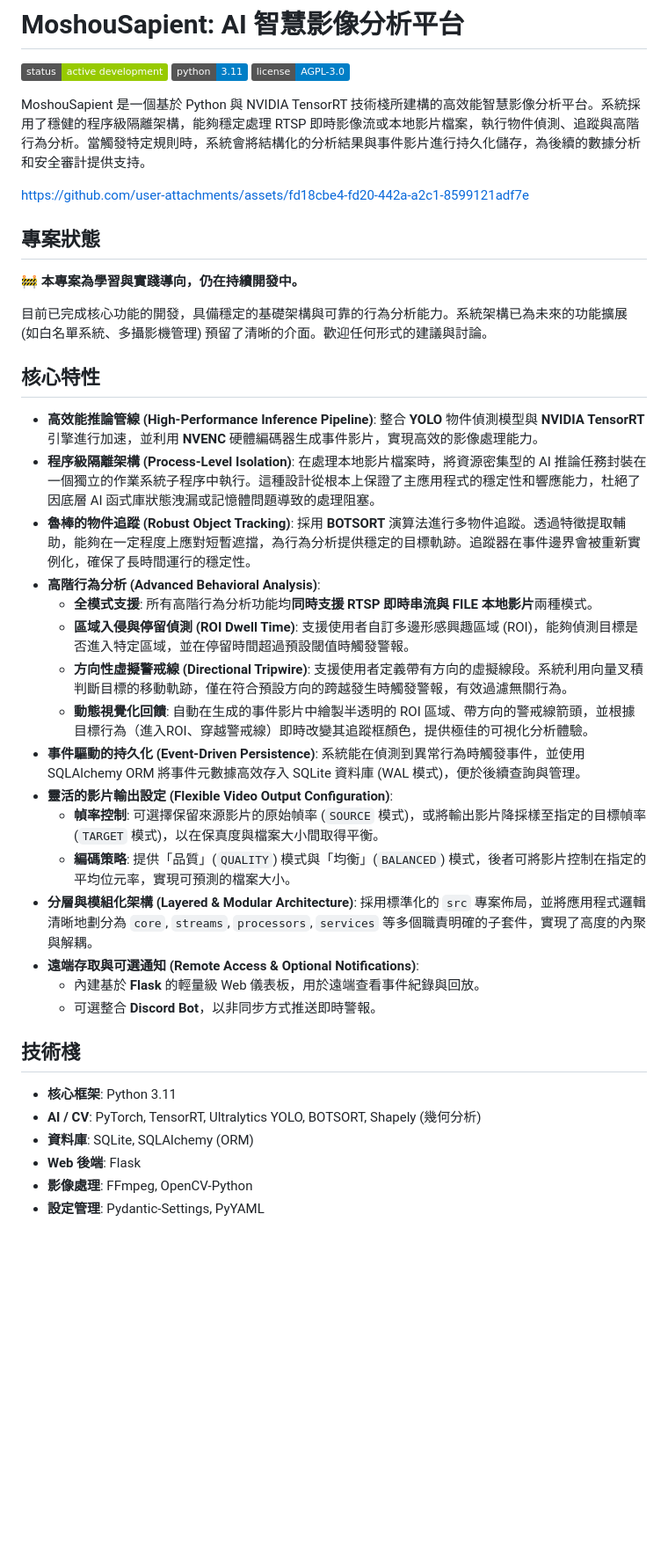
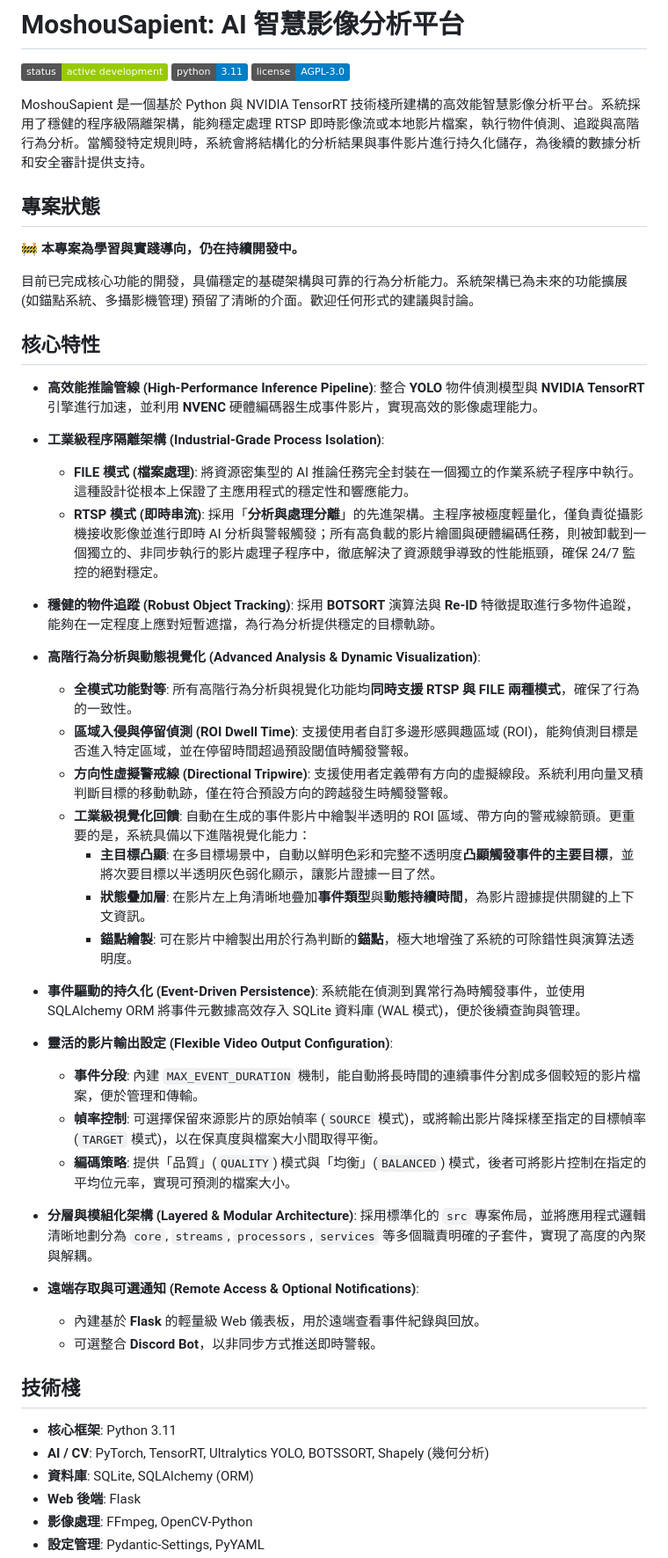
Before and after one commit to MortyTsai/Moshou_Sapient, a Markdown page: README.md, the part around the change printed below. Shown: that part at 88% size. GitHub-like rendering; badges without logos; blank space fills up the shorter version.

Commit message:
更新 README.md

```diff
--- a/README.md
+++ b/README.md
@@ -4,29 +4,42 @@
 
 MoshouSapient 是一個基於 Python 與 NVIDIA TensorRT 技術棧所建構的高效能智慧影像分析平台。系統採用了穩健的程序級隔離架構，能夠穩定處理 RTSP 即時影像流或本地影片檔案，執行物件偵測、追蹤與高階行為分析。當觸發特定規則時，系統會將結構化的分析結果與事件影片進行持久化儲存，為後續的數據分析和安全審計提供支持。
 
-https://github.com/user-attachments/assets/fd18cbe4-fd20-442a-a2c1-8599121adf7e
+
 
 ## 專案狀態
 
 :construction: **本專案為學習與實踐導向，仍在持續開發中。**
 
-目前已完成核心功能的開發，具備穩定的基礎架構與可靠的行為分析能力。系統架構已為未來的功能擴展 (如白名單系統、多攝影機管理) 預留了清晰的介面。歡迎任何形式的建議與討論。
+目前已完成核心功能的開發，具備穩定的基礎架構與可靠的行為分析能力。系統架構已為未來的功能擴展 (如錨點系統、多攝影機管理) 預留了清晰的介面。歡迎任何形式的建議與討論。
 
 ## 核心特性
 
 -   **高效能推論管線 (High-Performance Inference Pipeline)**: 整合 **YOLO** 物件偵測模型與 **NVIDIA TensorRT** 引擎進行加速，並利用 **NVENC** 硬體編碼器生成事件影片，實現高效的影像處理能力。
--   **程序級隔離架構 (Process-Level Isolation)**: 在處理本地影片檔案時，將資源密集型的 AI 推論任務封裝在一個獨立的作業系統子程序中執行。這種設計從根本上保證了主應用程式的穩定性和響應能力，杜絕了因底層 AI 函式庫狀態洩漏或記憶體問題導致的處理阻塞。
--   **魯棒的物件追蹤 (Robust Object Tracking)**: 採用 **BOTSORT** 演算法進行多物件追蹤。透過特徵提取輔助，能夠在一定程度上應對短暫遮擋，為行為分析提供穩定的目標軌跡。追蹤器在事件邊界會被重新實例化，確保了長時間運行的穩定性。
--   **高階行為分析 (Advanced Behavioral Analysis)**:
-    -   **全模式支援**: 所有高階行為分析功能均**同時支援 RTSP 即時串流與 FILE 本地影片**兩種模式。
+
+-   **工業級程序隔離架構 (Industrial-Grade Process Isolation)**:
+    -   **FILE 模式 (檔案處理)**: 將資源密集型的 AI 推論任務完全封裝在一個獨立的作業系統子程序中執行。這種設計從根本上保證了主應用程式的穩定性和響應能力。
+    -   **RTSP 模式 (即時串流)**: 採用「**分析與處理分離**」的先進架構。主程序被極度輕量化，僅負責從攝影機接收影像並進行即時 AI 分析與警報觸發；所有高負載的影片繪圖與硬體編碼任務，則被卸載到一個獨立的、非同步執行的影片處理子程序中，徹底解決了資源競爭導致的性能瓶頸，確保 24/7 監控的絕對穩定。
+
+-   **穩健的物件追蹤 (Robust Object Tracking)**: 採用 **BOTSORT** 演算法與 **Re-ID** 特徵提取進行多物件追蹤，能夠在一定程度上應對短暫遮擋，為行為分析提供穩定的目標軌跡。
+
+-   **高階行為分析與動態視覺化 (Advanced Analysis & Dynamic Visualization)**:
+    -   **全模式功能對等**: 所有高階行為分析與視覺化功能均**同時支援 RTSP 與 FILE 兩種模式**，確保了行為的一致性。
     -   **區域入侵與停留偵測 (ROI Dwell Time)**: 支援使用者自訂多邊形感興趣區域 (ROI)，能夠偵測目標是否進入特定區域，並在停留時間超過預設閾值時觸發警報。
-    -   **方向性虛擬警戒線 (Directional Tripwire)**: 支援使用者定義帶有方向的虛擬線段。系統利用向量叉積判斷目標的移動軌跡，僅在符合預設方向的跨越發生時觸發警報，有效過濾無關行為。
-    -   **動態視覺化回饋**: 自動在生成的事件影片中繪製半透明的 ROI 區域、帶方向的警戒線箭頭，並根據目標行為（進入ROI、穿越警戒線）即時改變其追蹤框顏色，提供極佳的可視化分析體驗。
+    -   **方向性虛擬警戒線 (Directional Tripwire)**: 支援使用者定義帶有方向的虛擬線段。系統利用向量叉積判斷目標的移動軌跡，僅在符合預設方向的跨越發生時觸發警報。
+    -   **工業級視覺化回饋**: 自動在生成的事件影片中繪製半透明的 ROI 區域、帶方向的警戒線箭頭。更重要的是，系統具備以下進階視覺化能力：
+        -   **主目標凸顯**: 在多目標場景中，自動以鮮明色彩和完整不透明度**凸顯觸發事件的主要目標**，並將次要目標以半透明灰色弱化顯示，讓影片證據一目了然。
+        -   **狀態疊加層**: 在影片左上角清晰地疊加**事件類型**與**動態持續時間**，為影片證據提供關鍵的上下文資訊。
+        -   **錨點繪製**: 可在影片中繪製出用於行為判斷的**錨點**，極大地增強了系統的可除錯性與演算法透明度。
+
 -   **事件驅動的持久化 (Event-Driven Persistence)**: 系統能在偵測到異常行為時觸發事件，並使用 SQLAlchemy ORM 將事件元數據高效存入 SQLite 資料庫 (WAL 模式)，便於後續查詢與管理。
+
 -   **靈活的影片輸出設定 (Flexible Video Output Configuration)**:
+    -   **事件分段**: 內建 `MAX_EVENT_DURATION` 機制，能自動將長時間的連續事件分割成多個較短的影片檔案，便於管理和傳輸。
     -   **幀率控制**: 可選擇保留來源影片的原始幀率 (`SOURCE` 模式)，或將輸出影片降採樣至指定的目標幀率 (`TARGET` 模式)，以在保真度與檔案大小間取得平衡。
     -   **編碼策略**: 提供「品質」(`QUALITY`) 模式與「均衡」(`BALANCED`) 模式，後者可將影片控制在指定的平均位元率，實現可預測的檔案大小。
+
 -   **分層與模組化架構 (Layered & Modular Architecture)**: 採用標準化的 `src` 專案佈局，並將應用程式邏輯清晰地劃分為 `core`, `streams`, `processors`, `services` 等多個職責明確的子套件，實現了高度的內聚與解耦。
+
 -   **遠端存取與可選通知 (Remote Access & Optional Notifications)**:
     -   內建基於 **Flask** 的輕量級 Web 儀表板，用於遠端查看事件紀錄與回放。
     -   可選整合 **Discord Bot**，以非同步方式推送即時警報。
@@ -34,7 +47,7 @@ https://github.com/user-attachments/assets/fd18cbe4-fd20-442a-a2c1-8599121adf7e
 ## 技術棧
 
 -   **核心框架**: Python 3.11
--   **AI / CV**: PyTorch, TensorRT, Ultralytics YOLO, BOTSORT, Shapely (幾何分析)
+-   **AI / CV**: PyTorch, TensorRT, Ultralytics YOLO, BOTSSORT, Shapely (幾何分析)
 -   **資料庫**: SQLite, SQLAlchemy (ORM)
 -   **Web 後端**: Flask
 -   **影像處理**: FFmpeg, OpenCV-Python
```
Also changed, not shown: other parts of README.md (+13 -9 lines).
